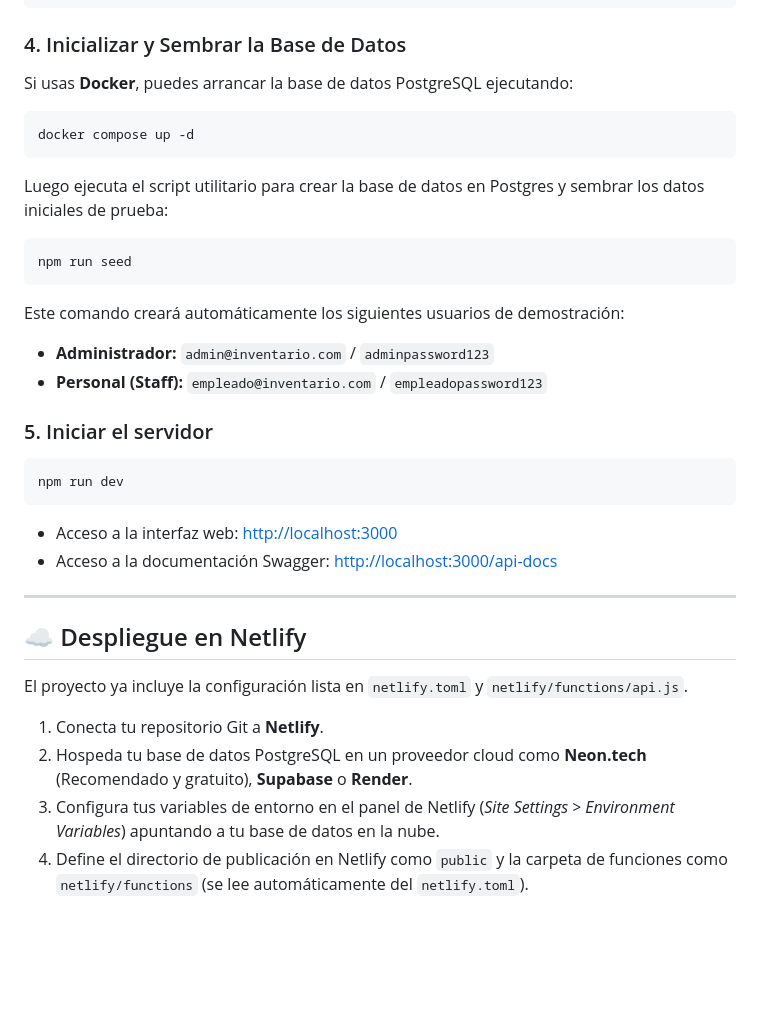
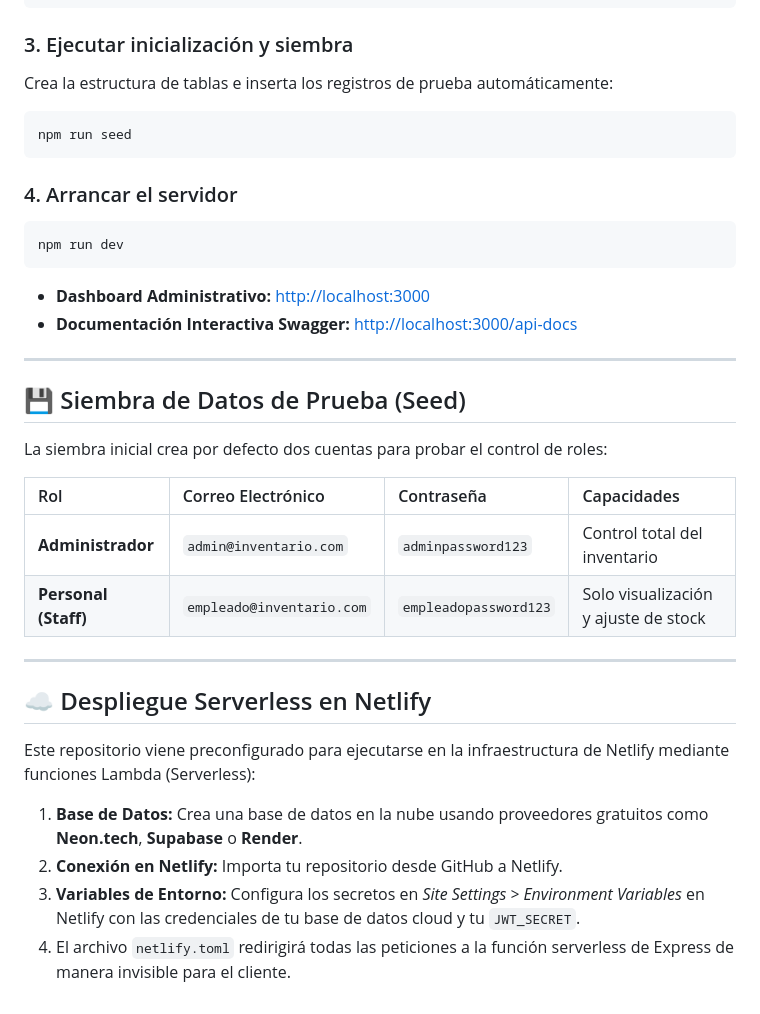
Before and after one commit to ByChokeYT/API-de-Inventario-RESTful, a Markdown page: README.md, the part around one of its changes. Drawn GitHub-style; blank space fills up the shorter version.

````diff
--- a/README.md
+++ b/README.md
@@ -77,33 +118,37 @@ JWT_SECRET=tu_secreto_super_seguro
 JWT_EXPIRES_IN=7d
 ```
 
-### 4. Inicializar y Sembrar la Base de Datos
-Si usas **Docker**, puedes arrancar la base de datos PostgreSQL ejecutando:
-```bash
-docker compose up -d
-```
-Luego ejecuta el script utilitario para crear la base de datos en Postgres y sembrar los datos iniciales de prueba:
+### 3. Ejecutar inicialización y siembra
+Crea la estructura de tablas e inserta los registros de prueba automáticamente:
 ```bash
 npm run seed
 ```
-Este comando creará automáticamente los siguientes usuarios de demostración:
-* **Administrador:** `admin@inventario.com` / `adminpassword123`
-* **Personal (Staff):** `empleado@inventario.com` / `empleadopassword123`
 
-### 5. Iniciar el servidor
+### 4. Arrancar el servidor
 ```bash
 npm run dev
 ```
-* Acceso a la interfaz web: [http://localhost:3000](http://localhost:3000)
-* Acceso a la documentación Swagger: [http://localhost:3000/api-docs](http://localhost:3000/api-docs)
+* **Dashboard Administrativo:** [http://localhost:3000](http://localhost:3000)
+* **Documentación Interactiva Swagger:** [http://localhost:3000/api-docs](http://localhost:3000/api-docs)
 
 ---
 
-## ☁️ Despliegue en Netlify
+## 💾 Siembra de Datos de Prueba (Seed)
 
-El proyecto ya incluye la configuración lista en `netlify.toml` y `netlify/functions/api.js`.
+La siembra inicial crea por defecto dos cuentas para probar el control de roles:
 
-1. Conecta tu repositorio Git a **Netlify**.
-2. Hospeda tu base de datos PostgreSQL en un proveedor cloud como **Neon.tech** (Recomendado y gratuito), **Supabase** o **Render**.
-3. Configura tus variables de entorno en el panel de Netlify (*Site Settings > Environment Variables*) apuntando a tu base de datos en la nube.
-4. Define el directorio de publicación en Netlify como `public` y la carpeta de funciones como `netlify/functions` (se lee automáticamente del `netlify.toml`).
+| Rol | Correo Electrónico | Contraseña | Capacidades |
+| :--- | :--- | :--- | :--- |
+| **Administrador** | `admin@inventario.com` | `adminpassword123` | Control total del inventario |
+| **Personal (Staff)** | `empleado@inventario.com` | `empleadopassword123` | Solo visualización y ajuste de stock |
+
+---
+
+## ☁️ Despliegue Serverless en Netlify
+
+Este repositorio viene preconfigurado para ejecutarse en la infraestructura de Netlify mediante funciones Lambda (Serverless):
+
+1. **Base de Datos:** Crea una base de datos en la nube usando proveedores gratuitos como **Neon.tech**, **Supabase** o **Render**.
+2. **Conexión en Netlify:** Importa tu repositorio desde GitHub a Netlify.
+3. **Variables de Entorno:** Configura los secretos en *Site Settings > Environment Variables* en Netlify con las credenciales de tu base de datos cloud y tu `JWT_SECRET`.
+4. El archivo `netlify.toml` redirigirá todas las peticiones a la función serverless de Express de manera invisible para el cliente.
````
Also changed, not shown: other parts of README.md (+84 -43 lines).
